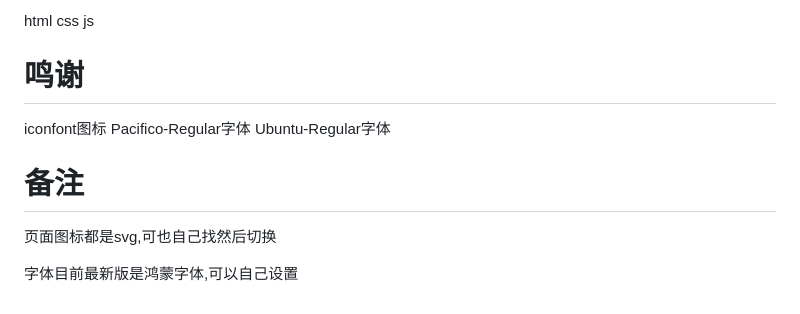
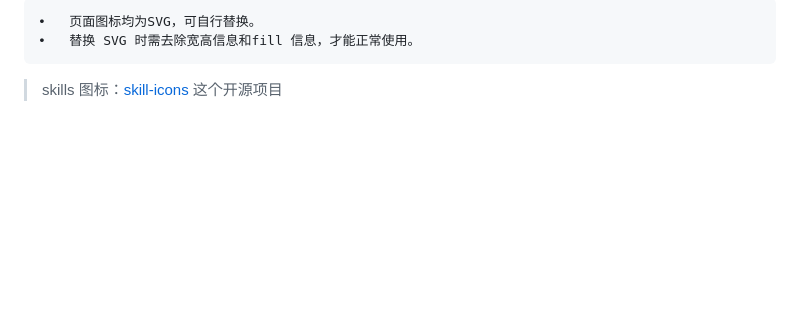
Before and after one commit to ZYYO666/homepage, a Markdown page: README.md, the part around one of its changes. Rendered like a GitHub page; blank space fills up the shorter version.

```diff
--- a/README.md
+++ b/README.md
@@ -121,15 +124,3 @@ github:https://github.com/ZYYO666/homepage
-html
-css
-js
-
-# 鸣谢
-
-iconfont图标
-Pacifico-Regular字体
-Ubuntu-Regular字体
-
-# 备注
-
-页面图标都是svg,可也自己找然后切换
-
-字体目前最新版是鸿蒙字体,可以自己设置
+	•	页面图标均为SVG，可自行替换。
+	•	替换 SVG 时需去除宽高信息和fill 信息，才能正常使用。
+>skills 图标：[skill-icons](https://github.com/tandpfun/skill-icons) 这个开源项目
```
Also changed, not shown: other parts of README.md (+109 -106 lines).
